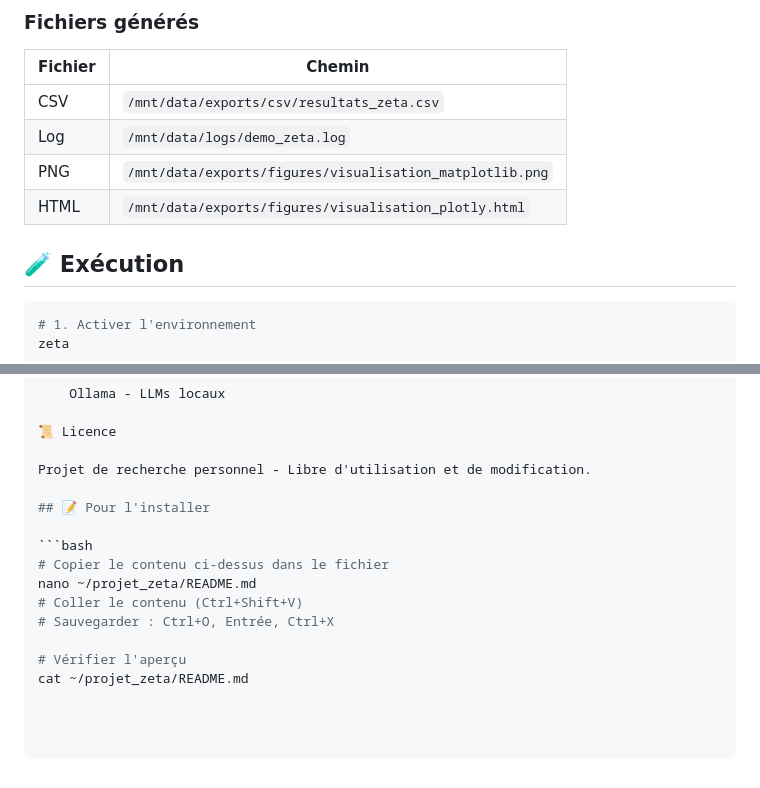
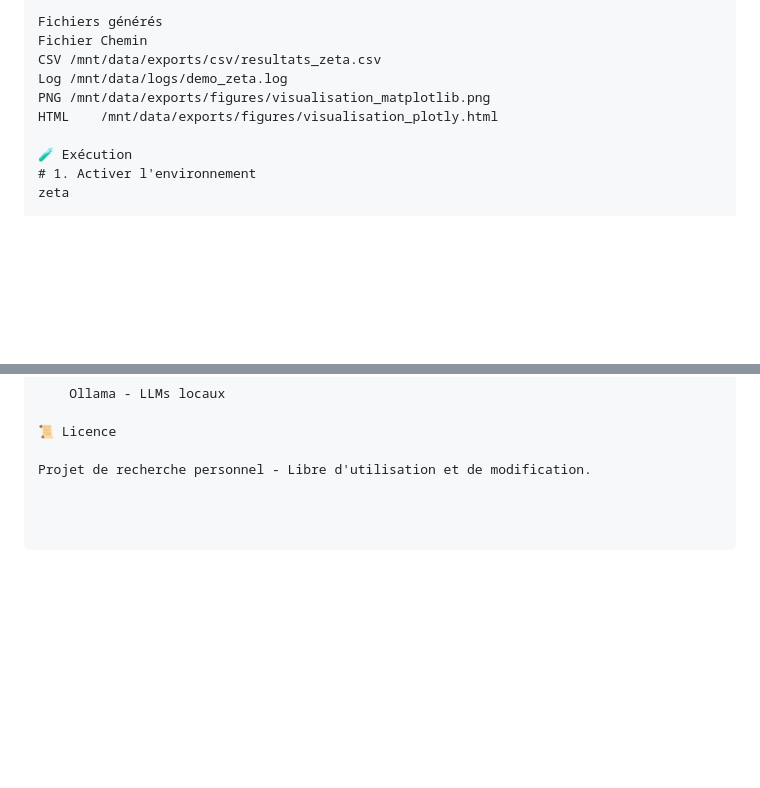
Before and after one commit to hprzeta/Riemann_Lab, a Markdown page: README.md, 2 parts joined by grey strips. Drawn GitHub-style; blank space fills up the shorter version.

````diff
--- a/README.md
+++ b/README.md
@@ -84,16 +80,12 @@ RÉSULTATS DES CALCULS
 
-### Fichiers générés
+Fichiers générés
+Fichier	Chemin
+CSV	/mnt/data/exports/csv/resultats_zeta.csv
+Log	/mnt/data/logs/demo_zeta.log
+PNG	/mnt/data/exports/figures/visualisation_matplotlib.png
+HTML	/mnt/data/exports/figures/visualisation_plotly.html
 
-| Fichier | Chemin |
-|---------|--------|
-| CSV | `/mnt/data/exports/csv/resultats_zeta.csv` |
-| Log | `/mnt/data/logs/demo_zeta.log` |
-| PNG | `/mnt/data/exports/figures/visualisation_matplotlib.png` |
-| HTML | `/mnt/data/exports/figures/visualisation_plotly.html` |
-
-## 🧪 Exécution
-
-```bash
+🧪 Exécution
 # 1. Activer l'environnement
 zeta
 
@@ -112,14 +104,3 @@ python demo_complete.py
 📜 Licence
 
 Projet de recherche personnel - Libre d'utilisation et de modification.
-
-## 📝 Pour l'installer
-
-```bash
-# Copier le contenu ci-dessus dans le fichier
-nano ~/projet_zeta/README.md
-# Coller le contenu (Ctrl+Shift+V)
-# Sauvegarder : Ctrl+O, Entrée, Ctrl+X
-
-# Vérifier l'aperçu
-cat ~/projet_zeta/README.md
````
Also changed, not shown: other parts of README.md (+51 -55 lines).
